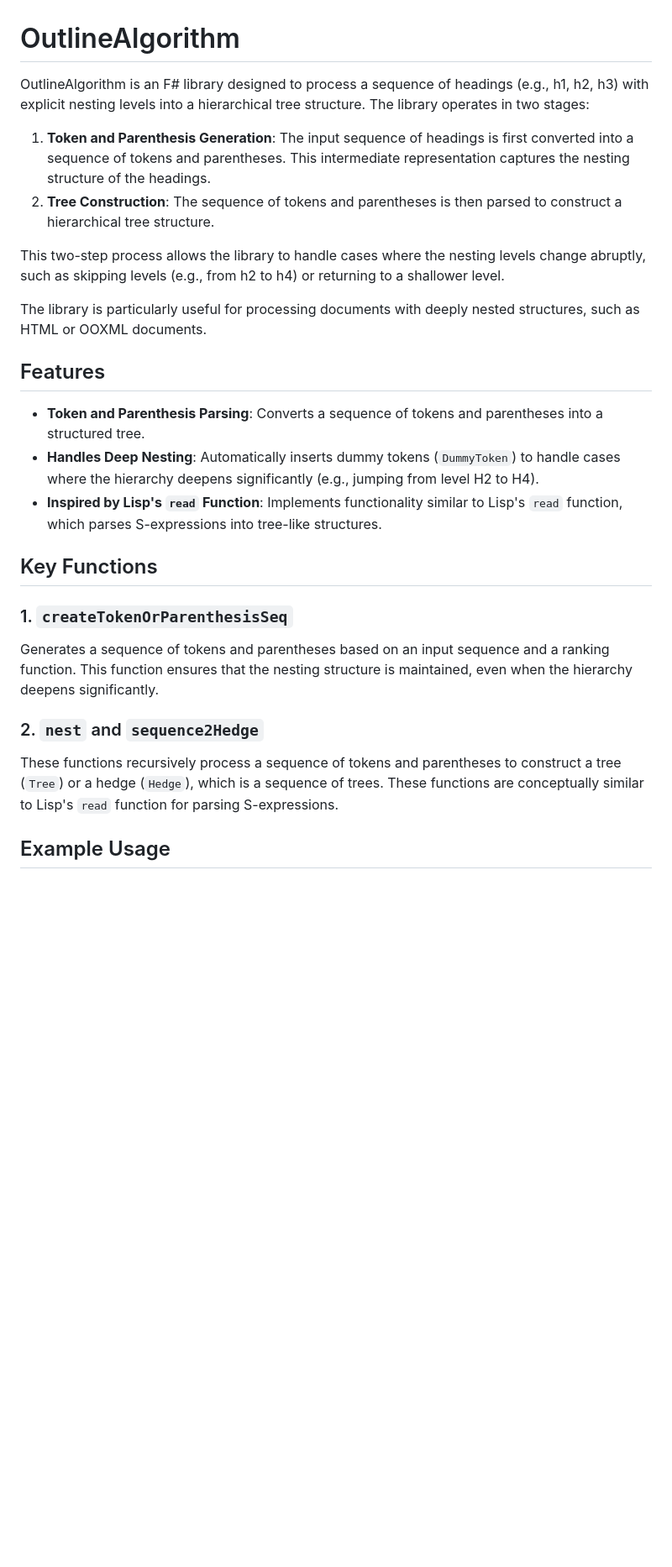
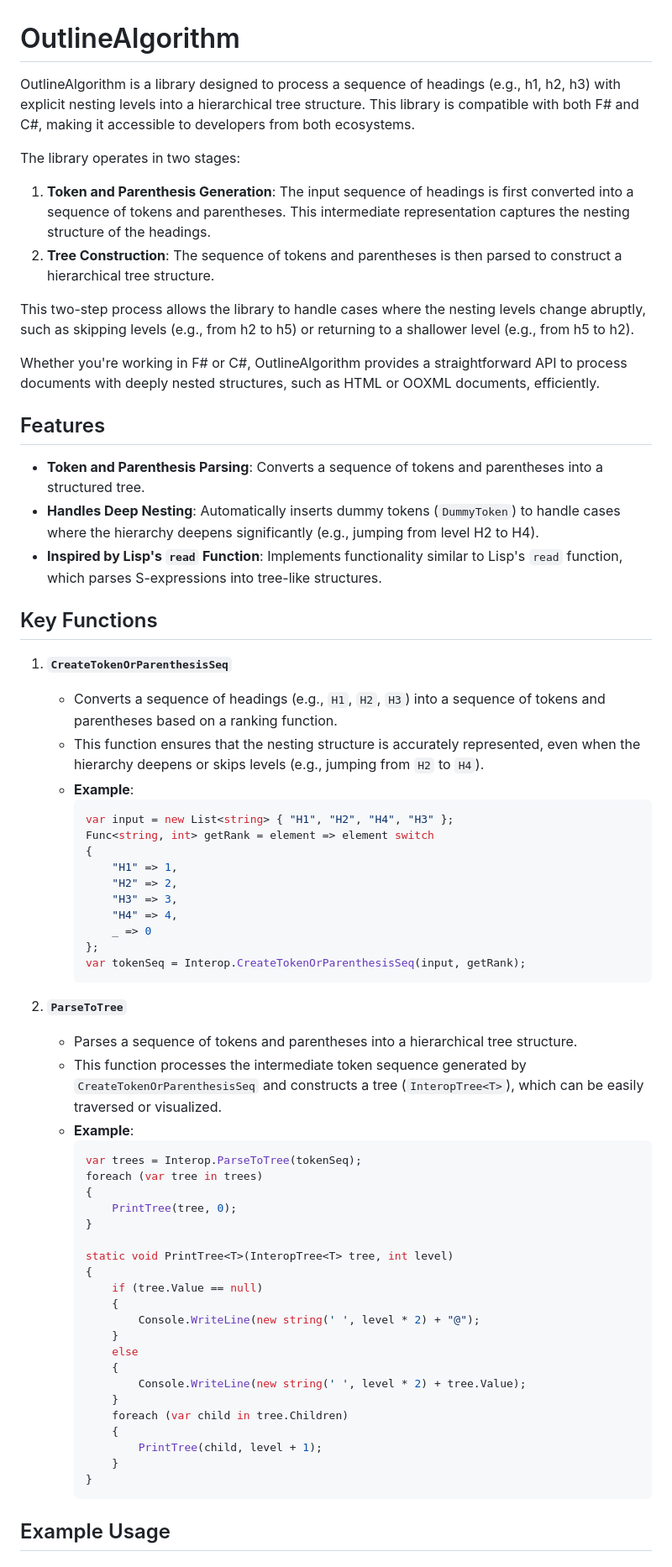
Before and after one commit to murata2makoto/OutlineAlgorithm, a Markdown page: README.md, the part around the change printed below. Shown: that part at 84% size. Rendered like a GitHub page; blank space fills up the shorter version.

````diff
--- a/README.md
+++ b/README.md
@@ -1,13 +1,15 @@
 # OutlineAlgorithm
 
-OutlineAlgorithm is an F# library designed to process a sequence of headings (e.g., h1, h2, h3) with explicit nesting levels into a hierarchical tree structure. The library operates in two stages:
+OutlineAlgorithm is a library designed to process a sequence of headings (e.g., h1, h2, h3) with explicit nesting levels into a hierarchical tree structure. This library is compatible with both F# and C#, making it accessible to developers from both ecosystems.
+
+The library operates in two stages:
 
 1. **Token and Parenthesis Generation**: The input sequence of headings is first converted into a sequence of tokens and parentheses. This intermediate representation captures the nesting structure of the headings.
 2. **Tree Construction**: The sequence of tokens and parentheses is then parsed to construct a hierarchical tree structure.
 
-This two-step process allows the library to handle cases where the nesting levels change abruptly, such as skipping levels (e.g., from h2 to h4) or returning to a shallower level.
+This two-step process allows the library to handle cases where the nesting levels change abruptly, such as skipping levels (e.g., from h2 to h5) or returning to a shallower level (e.g., from h5 to h2).
 
-The library is particularly useful for processing documents with deeply nested structures, such as HTML or OOXML documents.
+Whether you're working in F# or C#, OutlineAlgorithm provides a straightforward API to process documents with deeply nested structures, such as HTML or OOXML documents, efficiently.
 
 ## Features
 
@@ -17,11 +19,50 @@ The library is particularly useful for processing documents with deeply nested s
 
 ## Key Functions
 
-### 1. `createTokenOrParenthesisSeq`
-Generates a sequence of tokens and parentheses based on an input sequence and a ranking function. This function ensures that the nesting structure is maintained, even when the hierarchy deepens significantly.
+1. **`CreateTokenOrParenthesisSeq`**
+   - Converts a sequence of headings (e.g., `H1`, `H2`, `H3`) into a sequence of tokens and parentheses based on a ranking function.
+   - This function ensures that the nesting structure is accurately represented, even when the hierarchy deepens or skips levels (e.g., jumping from `H2` to `H4`).
+   - **Example**:
+     ```csharp
+     var input = new List<string> { "H1", "H2", "H4", "H3" };
+     Func<string, int> getRank = element => element switch
+     {
+         "H1" => 1,
+         "H2" => 2,
+         "H3" => 3,
+         "H4" => 4,
+         _ => 0
+     };
+     var tokenSeq = Interop.CreateTokenOrParenthesisSeq(input, getRank);
+     ```
 
-### 2. `nest` and `sequence2Hedge`
-These functions recursively process a sequence of tokens and parentheses to construct a tree (`Tree`) or a hedge (`Hedge`), which is a sequence of trees. These functions are conceptually similar to Lisp's `read` function for parsing S-expressions.
+2. **`ParseToTree`**
+   - Parses a sequence of tokens and parentheses into a hierarchical tree structure.
+   - This function processes the intermediate token sequence generated by `CreateTokenOrParenthesisSeq` and constructs a tree (`InteropTree<T>`), which can be easily traversed or visualized.
+   - **Example**:
+     ```csharp
+     var trees = Interop.ParseToTree(tokenSeq);
+     foreach (var tree in trees)
+     {
+         PrintTree(tree, 0);
+     }
+
+     static void PrintTree<T>(InteropTree<T> tree, int level)
+     {
+         if (tree.Value == null)
+         {
+             Console.WriteLine(new string(' ', level * 2) + "@");
+         }
+         else
+         {
+             Console.WriteLine(new string(' ', level * 2) + tree.Value);
+         }
+         foreach (var child in tree.Children)
+         {
+             PrintTree(child, level + 1);
+         }
+     }
+     ```
 
 ## Example Usage
 
````
Also changed, not shown: other parts of README.md (+99 -49 lines).
